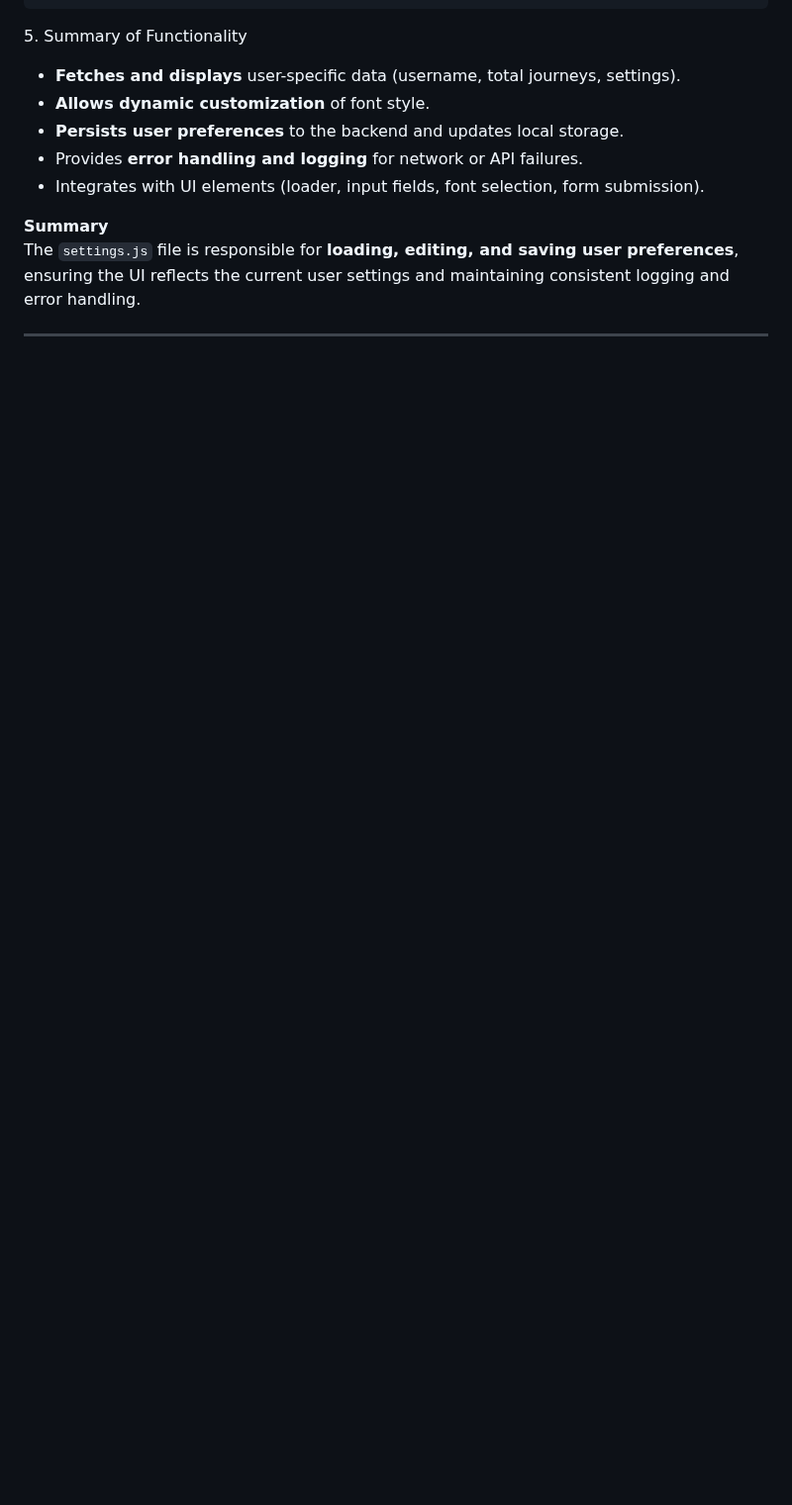
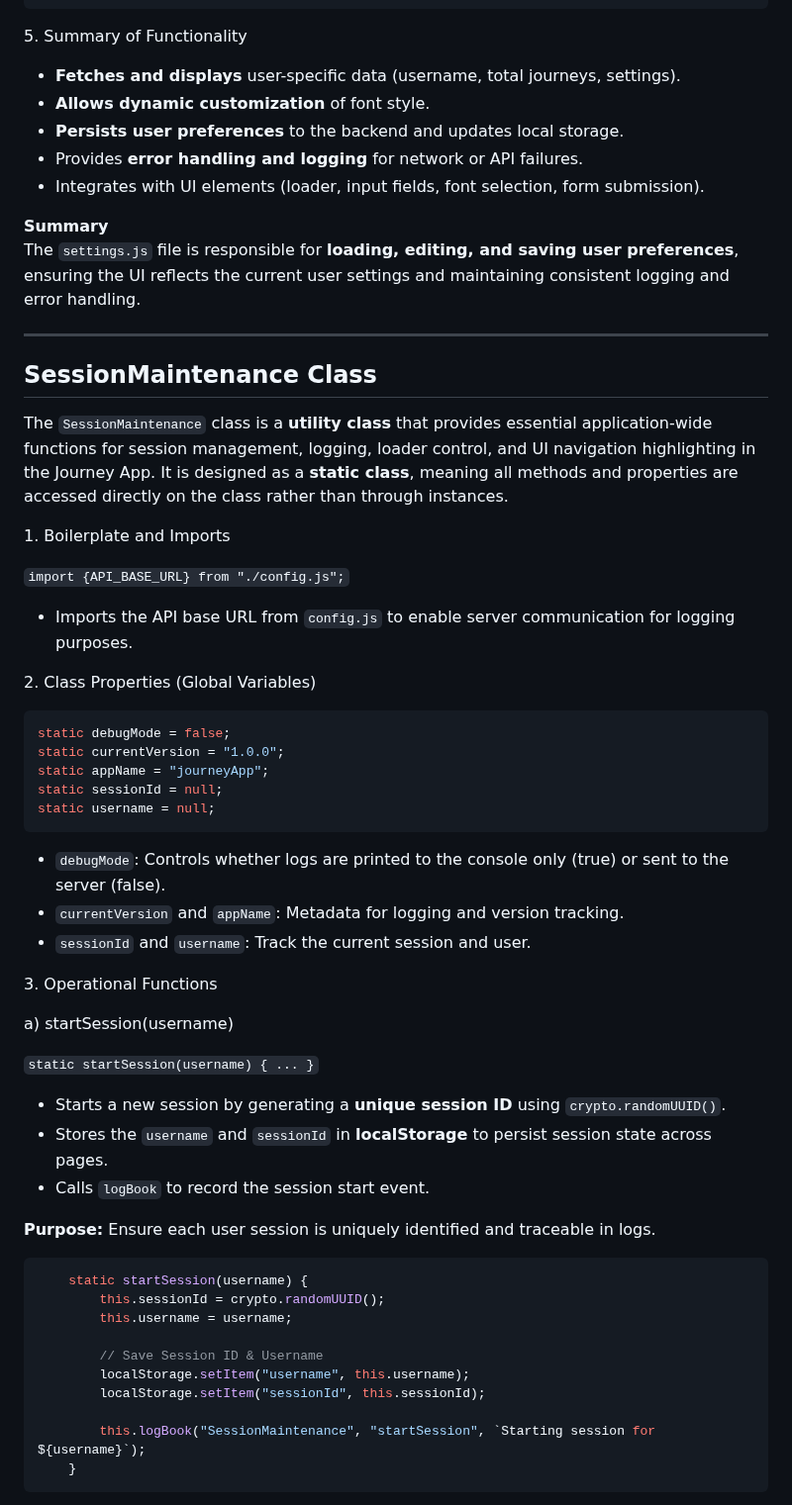
Before and after one commit to BONDY25/JourneyApp, a Markdown page: JourneyApp Technical Report.md, the part around one of its changes. Shown at 99% size. Drawn GitHub-style; blank space fills up the shorter version.

````diff
--- a/JourneyApp Technical Report.md
+++ b/JourneyApp Technical Report.md
@@ -2359,3 +2359,53 @@ document.addEventListener('DOMContentLoaded', async () => {
  The `settings.js` file is responsible for **loading, editing, and saving user preferences**, ensuring the UI reflects the current user settings and maintaining consistent logging and error handling.
 
 ---
+
+## SessionMaintenance Class
+
+The `SessionMaintenance` class is a **utility class** that provides essential application-wide functions for session management, logging, loader control, and UI navigation highlighting in the Journey App. It is designed as a **static class**, meaning all methods and properties are accessed directly on the class rather than through instances.
+
+1\. Boilerplate and Imports
+
+`import {API_BASE_URL} from "./config.js";`
+
+* Imports the API base URL from `config.js` to enable server communication for logging purposes.
+
+2\. Class Properties (Global Variables)
+
+``` js
+static debugMode = false;
+static currentVersion = "1.0.0";
+static appName = "journeyApp";
+static sessionId = null;
+static username = null;
+```
+
+* `debugMode`: Controls whether logs are printed to the console only (true) or sent to the server (false).
+* `currentVersion` and `appName`: Metadata for logging and version tracking.
+* `sessionId` and `username`: Track the current session and user.
+
+3\. Operational Functions
+
+a) startSession(username)
+
+`static startSession(username) { ... }`
+
+* Starts a new session by generating a **unique session ID** using `crypto.randomUUID()`.
+* Stores the `username` and `sessionId` in **localStorage** to persist session state across pages.
+* Calls `logBook` to record the session start event.
+
+**Purpose:** Ensure each user session is uniquely identified and traceable in logs.
+
+``` js
+    static startSession(username) {
+        this.sessionId = crypto.randomUUID();
+        this.username = username;
+
+        // Save Session ID & Username
+        localStorage.setItem("username", this.username);
+        localStorage.setItem("sessionId", this.sessionId);
+
+        this.logBook("SessionMaintenance", "startSession", `Starting session for ${username}`);
+    }
+```
+
````
Also changed, not shown: other parts of JourneyApp Technical Report.md (+112 -0 lines).
